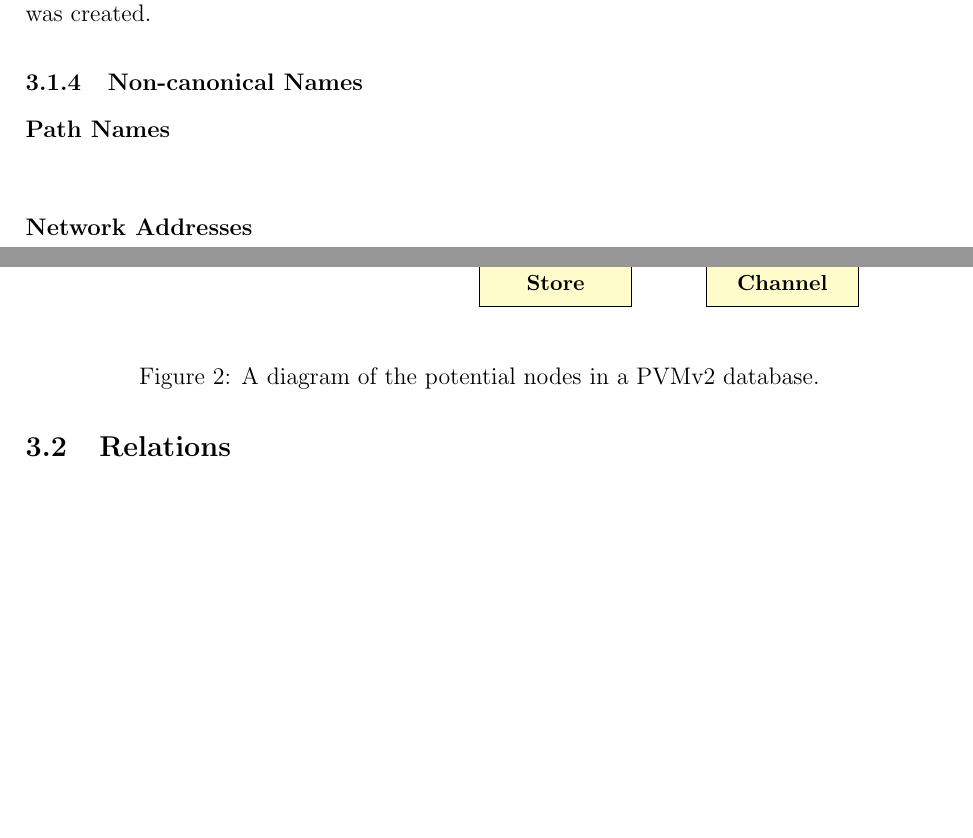
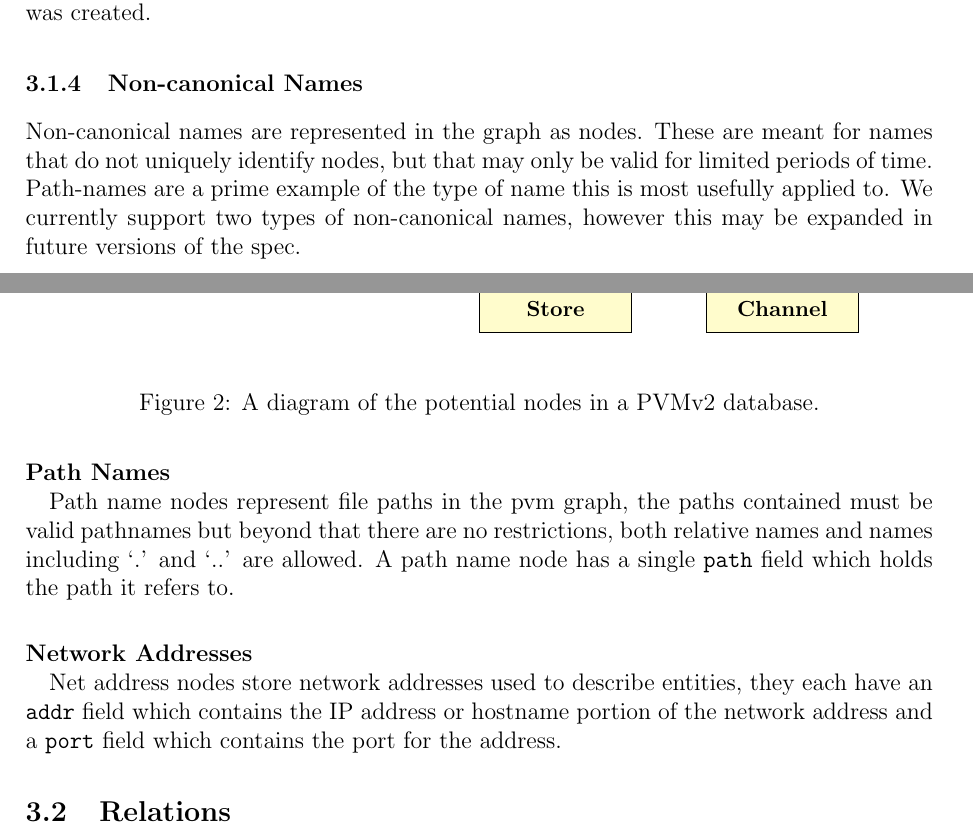
Before and after one commit to DTG-FRESCO/PVMv2-spec, a LaTeX document (spec.tex): two parts of pages 3 and 4 of 6, joined at a grey line, cut so that both start at the same text, the shorter picture padded with empty space. Compiled offline with pdfLaTeX.

Commit message:
Added bits on non-canonical name nodes

```diff
--- a/spec.tex
+++ b/spec.tex
@@ -96,12 +96,15 @@ Entity nodes represent an \Entity~of an abstract type in the graph, they can be
 
 \subsubsection{Non-canonical Names}
 \label{sec:gs:node:name}
+Non-canonical names are represented in the graph as nodes. These are meant for names that do not uniquely identify nodes, but that may only be valid for limited periods of time. Path-names are a prime example of the type of name this is most usefully applied to. We currently support two types of non-canonical names, however this may be expanded in future versions of the spec.
 
 \para{Path Names}
 \label{sec:gs:node:name:path}
+Path name nodes represent file paths in the pvm graph, the paths contained must be valid pathnames but beyond that there are no restrictions, both relative names and names including `.' and `..' are allowed. A path name node has a single \field{path}~field which holds the path it refers to.
 
 \para{Network Addresses}
 \label{sec:gs:node:name:net}
+Net address nodes store network addresses used to describe entities, they each have an \field{addr}~field which contains the IP address or hostname portion of the network address and a \field{port}~field which contains the port for the address.
 
 \subsection{Relations}
 \label{sec:gs:rel}
```
